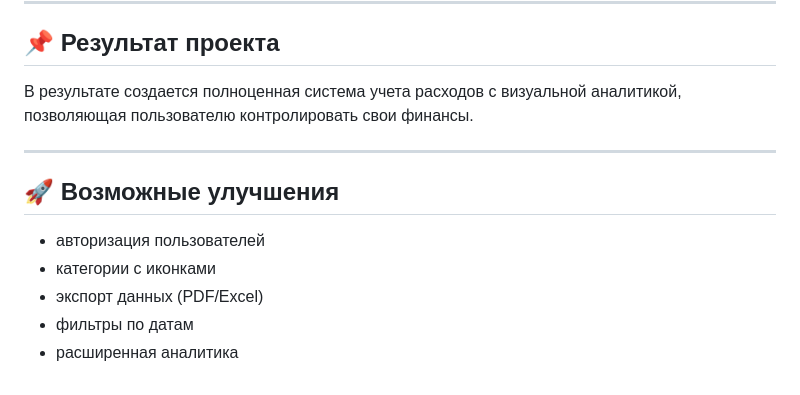
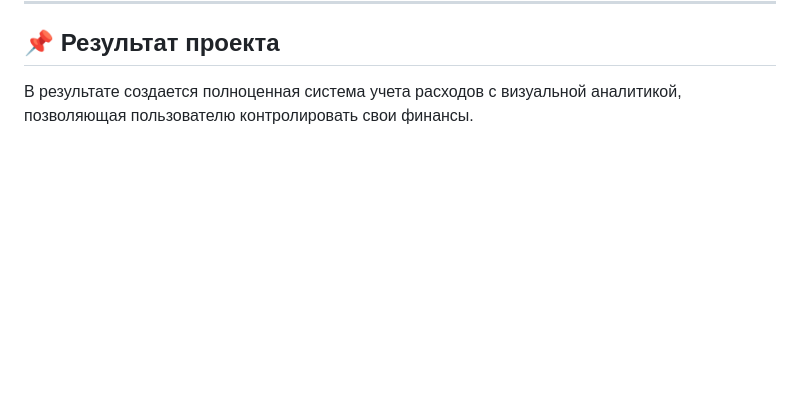
Before and after one commit to benilson-comeca/expense-tracking, a Markdown page: TZ.md, the part around the change. Drawn GitHub-style; blank space fills up the shorter version.

```diff
--- a/TZ.md
+++ b/TZ.md
@@ -89,13 +89,3 @@
 ## 📌 Результат проекта
 
 В результате создается полноценная система учета расходов с визуальной аналитикой, позволяющая пользователю контролировать свои финансы.
-
----
-
-## 🚀 Возможные улучшения
-
-- авторизация пользователей
-- категории с иконками
-- экспорт данных (PDF/Excel)
-- фильтры по датам
-- расширенная аналитика
```
